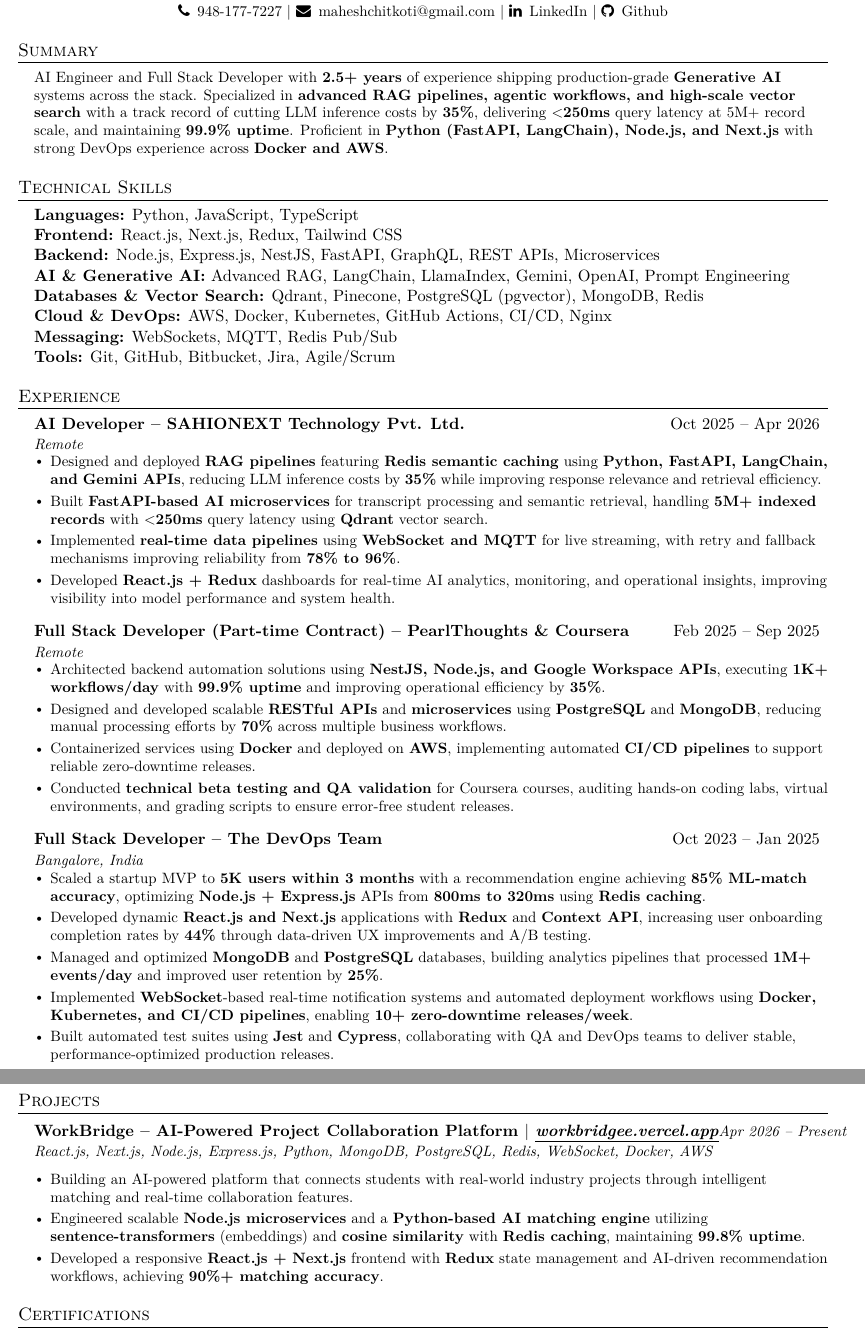
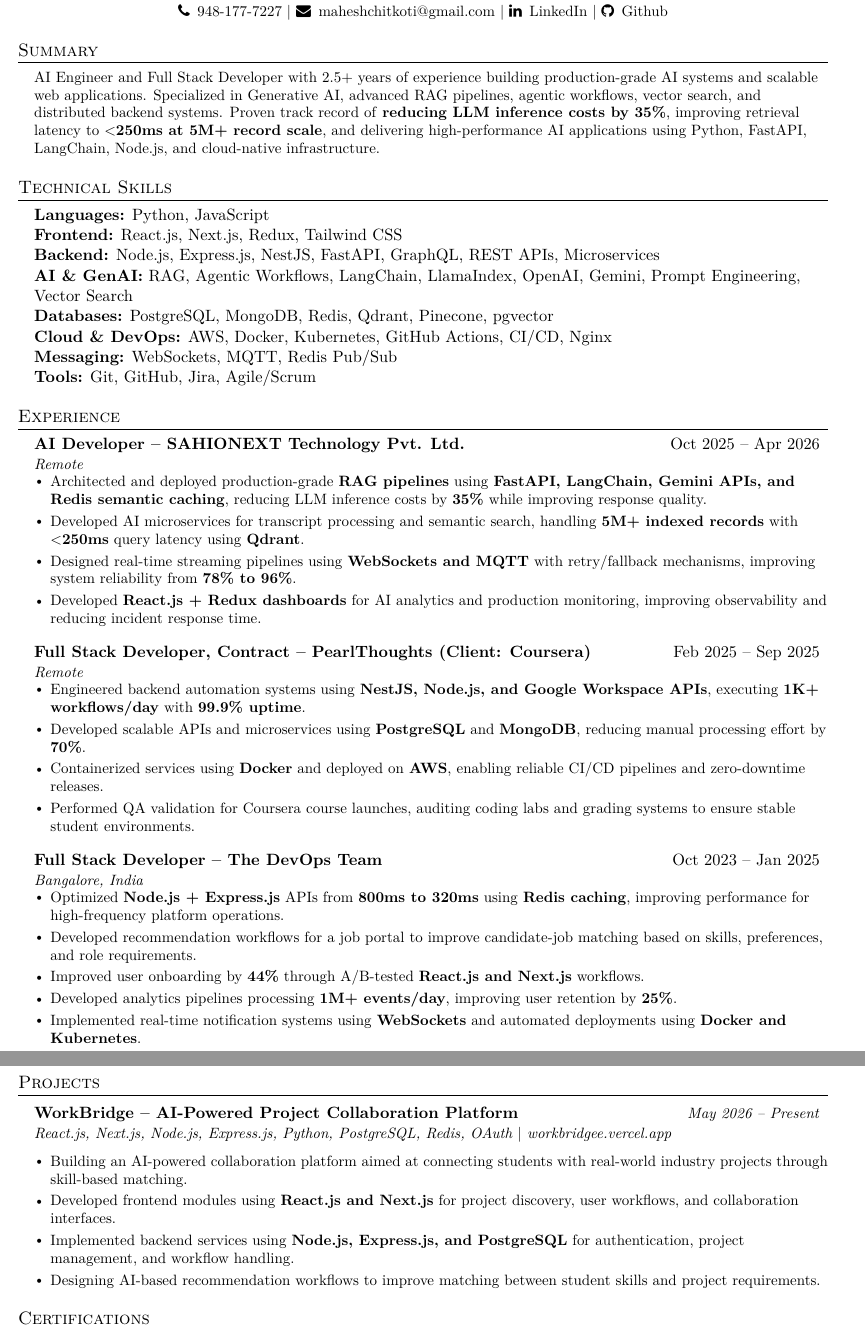
Before and after one commit to maheshchichkoti/my-resume, a LaTeX CV (resume.tex): two parts of pages 1 and 2 of 2, joined at a grey line, cut so that both start at the same text. Compiled offline with pdfLaTeX.

Commit message:
Updated resume with workbridge project

```diff
--- a/resume.tex
+++ b/resume.tex
@@ -111,21 +111,21 @@
 %-----------SUMMARY-----------
 \section{Summary}
 \begin{itemize}[leftmargin=0.15in, label={}]
-  \item \small{AI Engineer and Full Stack Developer with \textbf{2.5+ years} of experience shipping production-grade \textbf{Generative AI} systems across the stack. Specialized in \textbf{advanced RAG pipelines, agentic workflows, and high-scale vector search} with a track record of cutting LLM inference costs by \textbf{35\%}, delivering \textbf{$<$250ms} query latency at 5M+ record scale, and maintaining \textbf{99.9\% uptime}. Proficient in \textbf{Python (FastAPI, LangChain), Node.js, and Next.js} with strong DevOps experience across \textbf{Docker and AWS}.}
+  \item \small{AI Engineer and Full Stack Developer with 2.5+ years of experience building production-grade AI systems and scalable web applications. Specialized in Generative AI, advanced RAG pipelines, agentic workflows, vector search, and distributed backend systems. Proven track record of \textbf{reducing LLM inference costs by 35\%}, improving retrieval latency to \textbf{$<$250ms at 5M+ record scale}, and delivering high-performance AI applications using Python, FastAPI, LangChain, Node.js, and cloud-native infrastructure.}
 \end{itemize}
 
 %-----------TECHNICAL SKILLS-----------
 \section{Technical Skills}
 \begin{itemize}[leftmargin=0.15in, label={}, itemsep=2pt]
 \item{
-\textbf{Languages:} Python, JavaScript, TypeScript \\
+\textbf{Languages:} Python, JavaScript \\
 \textbf{Frontend:} React.js, Next.js, Redux, Tailwind CSS \\
 \textbf{Backend:} Node.js, Express.js, NestJS, FastAPI, GraphQL, REST APIs, Microservices \\
-\textbf{AI \& Generative AI:} Advanced RAG, LangChain, LlamaIndex, Gemini, OpenAI, Prompt Engineering \\
-\textbf{Databases \& Vector Search:} Qdrant, Pinecone, PostgreSQL (pgvector), MongoDB, Redis \\
+\textbf{AI \& GenAI:} RAG, Agentic Workflows, LangChain, LlamaIndex, OpenAI, Gemini, Prompt Engineering, Vector Search \\
+\textbf{Databases:} PostgreSQL, MongoDB, Redis, Qdrant, Pinecone, pgvector \\
 \textbf{Cloud \& DevOps:} AWS, Docker, Kubernetes, GitHub Actions, CI/CD, Nginx \\
 \textbf{Messaging:} WebSockets, MQTT, Redis Pub/Sub \\
-\textbf{Tools:} Git, GitHub, Bitbucket, Jira, Agile/Scrum
+\textbf{Tools:} Git, GitHub, Jira, Agile/Scrum
 }
 \end{itemize}
 
@@ -137,31 +137,31 @@
     {AI Developer -- SAHIONEXT Technology Pvt. Ltd.}{Oct 2025 -- Apr 2026}
     {Remote}{}
     \resumeItemListStart
-        \resumeItem{Designed and deployed \textbf{RAG pipelines} featuring \textbf{Redis semantic caching} using \textbf{Python, FastAPI, LangChain, and Gemini APIs}, reducing LLM inference costs by \textbf{35\%} while improving response relevance and retrieval efficiency.}
-        \resumeItem{Built \textbf{FastAPI-based AI microservices} for transcript processing and semantic retrieval, handling \textbf{5M+ indexed records} with \textbf{$<$250ms} query latency using \textbf{Qdrant} vector search.}
-        \resumeItem{Implemented \textbf{real-time data pipelines} using \textbf{WebSocket and MQTT} for live streaming, with retry and fallback mechanisms improving reliability from \textbf{78\% to 96\%}.}
-        \resumeItem{Developed \textbf{React.js + Redux} dashboards for real-time AI analytics, monitoring, and operational insights, improving visibility into model performance and system health.}
+        \resumeItem{Architected and deployed production-grade \textbf{RAG pipelines} using \textbf{FastAPI, LangChain, Gemini APIs, and Redis semantic caching}, reducing LLM inference costs by \textbf{35\%} while improving response quality.}
+        \resumeItem{Developed AI microservices for transcript processing and semantic search, handling \textbf{5M+ indexed records} with \textbf{$<$250ms} query latency using \textbf{Qdrant}.}
+        \resumeItem{Designed real-time streaming pipelines using \textbf{WebSockets and MQTT} with retry/fallback mechanisms, improving system reliability from \textbf{78\% to 96\%}.}
+        \resumeItem{Developed \textbf{React.js + Redux dashboards} for AI analytics and production monitoring, improving observability and reducing incident response time.}
     \resumeItemListEnd
 
 \resumeSubheading
-    {Full Stack Developer (Part-time Contract) -- PearlThoughts \& Coursera}{Feb 2025 -- Sep 2025}
+    {Full Stack Developer, Contract -- PearlThoughts (Client: Coursera)}{Feb 2025 -- Sep 2025}
     {Remote}{}
     \resumeItemListStart
-        \resumeItem{Architected backend automation solutions using \textbf{NestJS, Node.js, and Google Workspace APIs}, executing \textbf{1K+ workflows/day} with \textbf{99.9\% uptime} and improving operational efficiency by \textbf{35\%}.}
-        \resumeItem{Designed and developed scalable \textbf{RESTful APIs} and \textbf{microservices} using \textbf{PostgreSQL} and \textbf{MongoDB}, reducing manual processing efforts by \textbf{70\%} across multiple business workflows.}
-        \resumeItem{Containerized services using \textbf{Docker} and deployed on \textbf{AWS}, implementing automated \textbf{CI/CD pipelines} to support reliable zero-downtime releases.}
-        \resumeItem{Conducted \textbf{technical beta testing and QA validation} for Coursera courses, auditing hands-on coding labs, virtual environments, and grading scripts to ensure error-free student releases.}
+        \resumeItem{Engineered backend automation systems using \textbf{NestJS, Node.js, and Google Workspace APIs}, executing \textbf{1K+ workflows/day} with \textbf{99.9\% uptime}.}
+        \resumeItem{Developed scalable APIs and microservices using \textbf{PostgreSQL} and \textbf{MongoDB}, reducing manual processing effort by \textbf{70\%}.}
+        \resumeItem{Containerized services using \textbf{Docker} and deployed on \textbf{AWS}, enabling reliable CI/CD pipelines and zero-downtime releases.}
+        \resumeItem{Performed QA validation for Coursera course launches, auditing coding labs and grading systems to ensure stable student environments.}
     \resumeItemListEnd
 
 \resumeSubheading
     {Full Stack Developer -- The DevOps Team}{Oct 2023 -- Jan 2025}
     {Bangalore, India}{}
     \resumeItemListStart
-        \resumeItem{Scaled a startup MVP to \textbf{5K users within 3 months} with a recommendation engine achieving \textbf{85\% ML‑match accuracy}, optimizing \textbf{Node.js + Express.js} APIs from \textbf{800ms to 320ms} using \textbf{Redis caching}.}
-        \resumeItem{Developed dynamic \textbf{React.js and Next.js} applications with \textbf{Redux} and \textbf{Context API}, increasing user onboarding completion rates by \textbf{44\%} through data-driven UX improvements and A/B testing.}
-        \resumeItem{Managed and optimized \textbf{MongoDB} and \textbf{PostgreSQL} databases, building analytics pipelines that processed \textbf{1M+ events/day} and improved user retention by \textbf{25\%}.}
-        \resumeItem{Implemented \textbf{WebSocket}-based real-time notification systems and automated deployment workflows using \textbf{Docker, Kubernetes, and CI/CD pipelines}, enabling \textbf{10+ zero-downtime releases/week}.}
-        \resumeItem{Built automated test suites using \textbf{Jest} and \textbf{Cypress}, collaborating with QA and DevOps teams to deliver stable, performance-optimized production releases.}
+       \resumeItem{Optimized \textbf{Node.js + Express.js} APIs from \textbf{800ms to 320ms} using \textbf{Redis caching}, improving performance for high-frequency platform operations.}
+       \resumeItem{Developed recommendation workflows for a job portal to improve candidate-job matching based on skills, preferences, and role requirements.}
+        \resumeItem{Improved user onboarding by \textbf{44\%} through A/B-tested \textbf{React.js and Next.js} workflows.}
+        \resumeItem{Developed analytics pipelines processing \textbf{1M+ events/day}, improving user retention by \textbf{25\%}.}
+        \resumeItem{Implemented real-time notification systems using \textbf{WebSockets} and automated deployments using \textbf{Docker and Kubernetes}.}
     \resumeItemListEnd
 
 \resumeSubHeadingListEnd
@@ -171,12 +171,14 @@
 \resumeSubHeadingListStart
 
 \resumeProjectHeading
-  {WorkBridge -- AI-Powered Project Collaboration Platform $|$ \textit{\underline{\href{https://workbridgee.vercel.app/}{workbridgee.vercel.app}}}}{Apr 2026 -- Present}
-  {React.js, Next.js, Node.js, Express.js, Python, MongoDB, PostgreSQL, Redis, WebSocket, Docker, AWS}
+  {WorkBridge -- AI-Powered Project Collaboration Platform}
+  {May 2026 -- Present}
+  {React.js, Next.js, Node.js, Express.js, Python, PostgreSQL, Redis, OAuth $|$ \href{https://workbridgee.vercel.app/}{workbridgee.vercel.app}}
   \resumeItemListStart
-    \resumeItem{Building an AI-powered platform that connects students with real-world industry projects through intelligent matching and real-time collaboration features.}
-    \resumeItem{Engineered scalable \textbf{Node.js microservices} and a \textbf{Python-based AI matching engine} utilizing \textbf{sentence-transformers} (embeddings) and \textbf{cosine similarity} with \textbf{Redis caching}, maintaining \textbf{99.8\% uptime}.}
-    \resumeItem{Developed a responsive \textbf{React.js + Next.js} frontend with \textbf{Redux} state management and AI-driven recommendation workflows, achieving \textbf{90\%+ matching accuracy}.}
+    \resumeItem{Building an AI-powered collaboration platform aimed at connecting students with real-world industry projects through skill-based matching.}
+    \resumeItem{Developed frontend modules using \textbf{React.js and Next.js} for project discovery, user workflows, and collaboration interfaces.}
+    \resumeItem{Implemented backend services using \textbf{Node.js, Express.js, and PostgreSQL} for authentication, project management, and workflow handling.}
+    \resumeItem{Designing AI-based recommendation workflows to improve matching between student skills and project requirements.}
   \resumeItemListEnd
 
 \resumeSubHeadingListEnd
```
Also changed, not shown: resume.tex (2 more changed lines).
